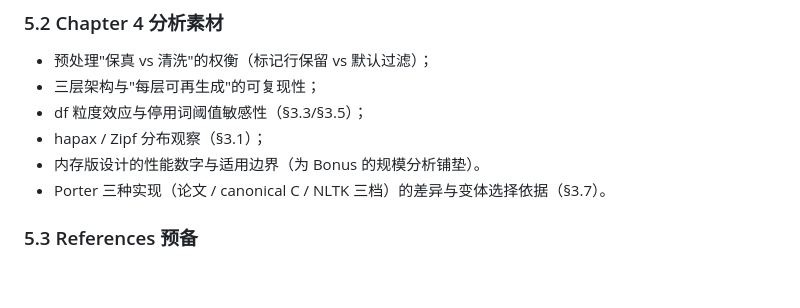
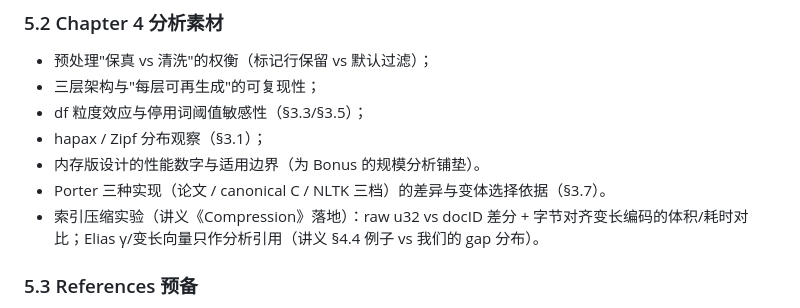
Before and after one commit to Quinn-DJ/ads-proj1, a Markdown page: notes.md, the part around the change. GitHub-like rendering; blank space fills up the shorter version.

```diff
--- a/notes.md
+++ b/notes.md
@@ -229,6 +229,7 @@
 - hapax / Zipf 分布观察（§3.1）；
 - 内存版设计的性能数字与适用边界（为 Bonus 的规模分析铺垫）。
 - Porter 三种实现（论文 / canonical C / NLTK 三档）的差异与变体选择依据（§3.7）。
+- 索引压缩实验（讲义《Compression》落地）：raw u32 vs docID 差分 + 字节对齐变长编码的体积/耗时对比；Elias γ/变长向量只作分析引用（讲义 §4.4 例子 vs 我们的 gap 分布）。
 
 ### 5.3 References 预备
 
```
Also changed, not shown: plan.md (+21 -8 lines).
